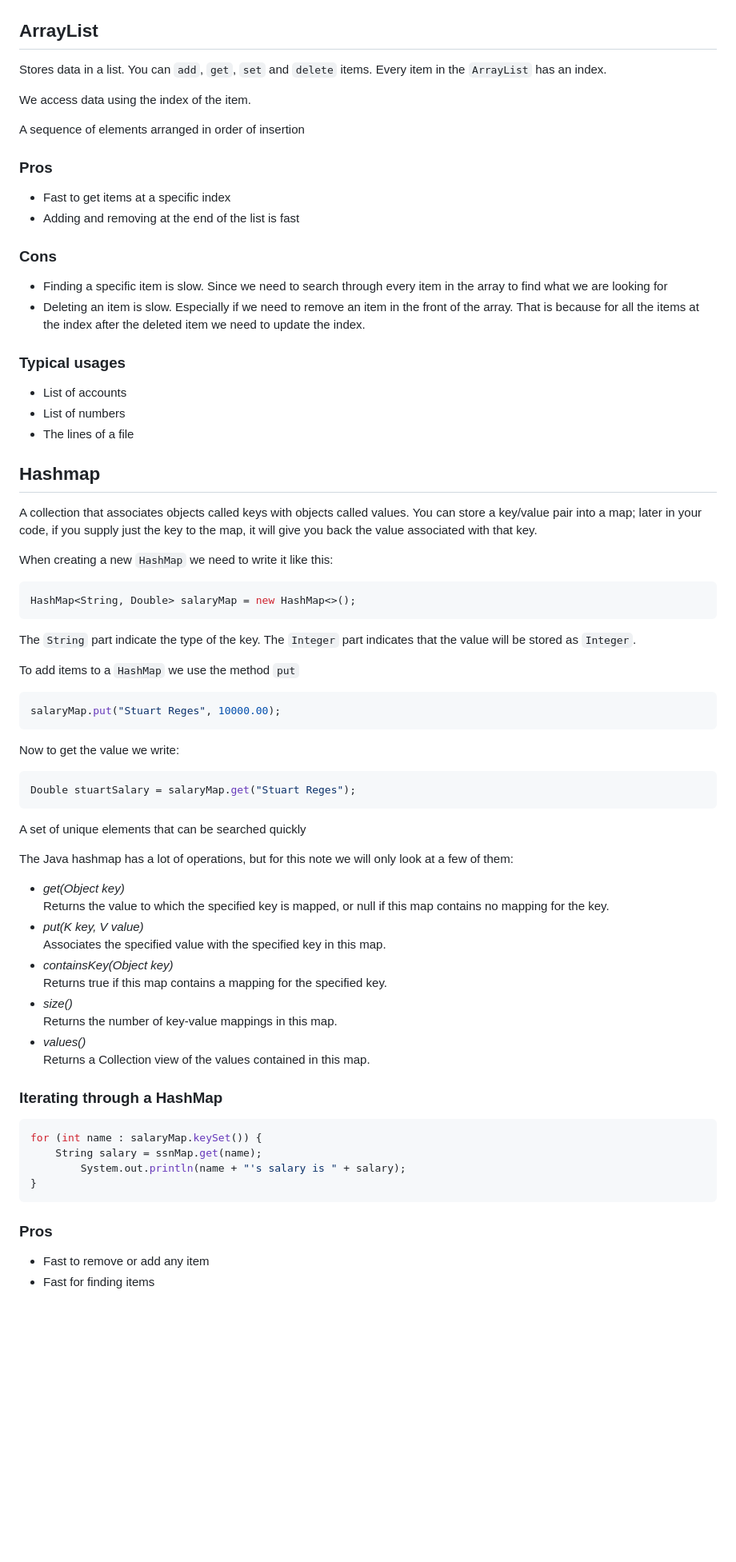
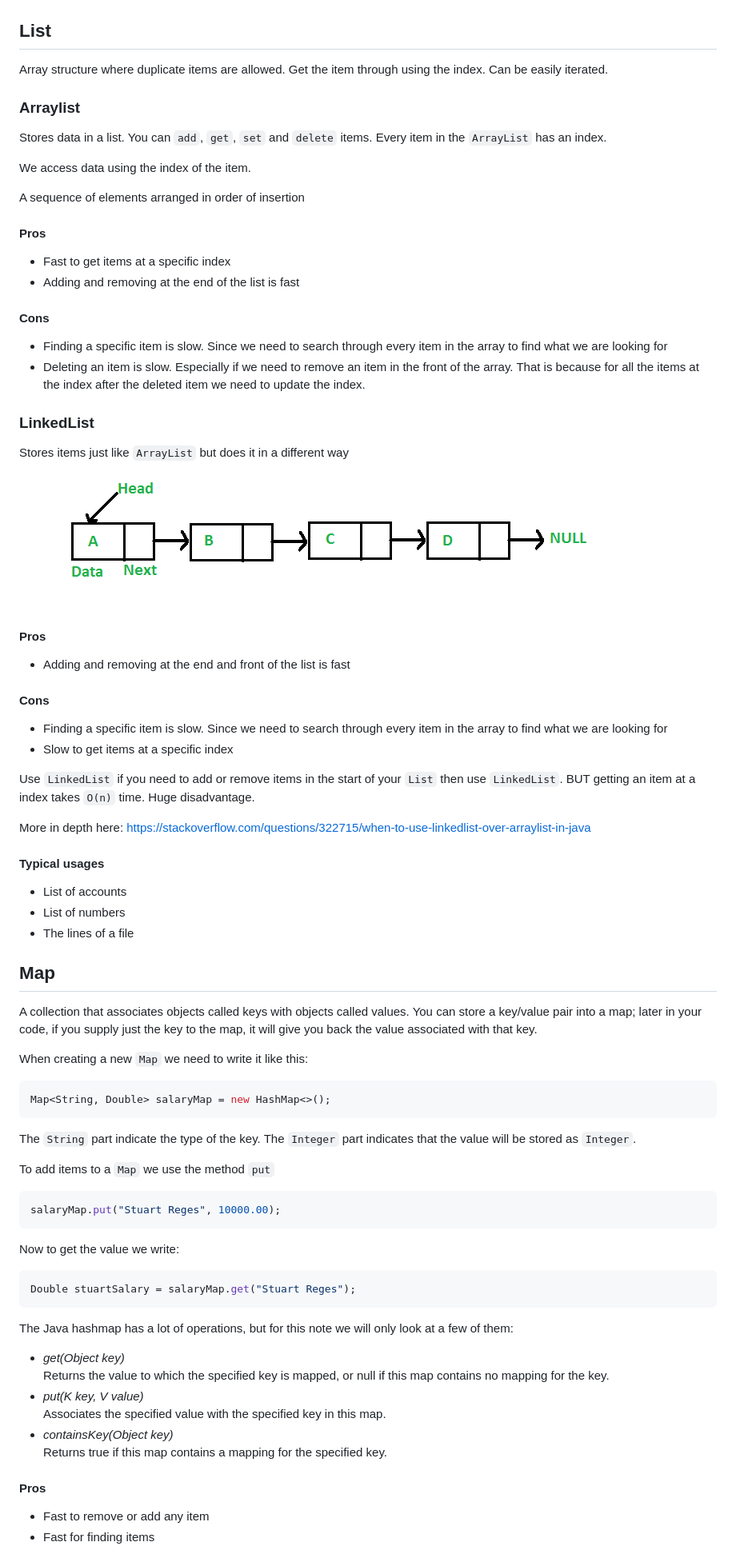
Before and after one commit to behu-kea/dat20-classes, a Markdown page: week-10/data-structures.md, the part around the change printed below. Shown: that part at 80% size. Drawn GitHub-style; pictures changed too: week-10/assets/Linkedlist.png (added); blank space fills up the shorter version.

````diff
--- a/week-10/data-structures.md
+++ b/week-10/data-structures.md
@@ -19,7 +19,15 @@ Knowing about different ways to store data is crucial when writing software. Rig
 
 
 
-## ArrayList
+## List
+
+Array structure where duplicate items are allowed. Get the item through using the index. Can be easily iterated.
+
+
+
+
+
+### Arraylist
 
 Stores data in a list. You can `add`, `get`, `set` and `delete` items. Every item in the `ArrayList` has an index.
 
@@ -29,21 +37,48 @@ A sequence of elements arranged in order of insertion
 
 
 
-### Pros
+#### Pros
 
 - Fast to get items at a specific index
 - Adding and removing at the end of the list is fast
 
 
 
-### Cons
+#### Cons
 
 - Finding a specific item is slow. Since we need to search through every item in the array to find what we are looking for
 - Deleting an item is slow. Especially if we need to remove an item in the front of the array. That is because for all the items at the index after the deleted item we need to update the index.
 
 
 
-### Typical usages
+### LinkedList
+
+Stores items just like `ArrayList` but does it in a different way
+
+![Linkedlist](./assets/Linkedlist.png)
+
+#### Pros
+
+- Adding and removing at the end and front of the list is fast
+
+
+
+#### Cons
+
+- Finding a specific item is slow. Since we need to search through every item in the array to find what we are looking for
+- Slow to get items at a specific index
+
+
+
+Use `LinkedList` if you need to add or remove items in the start of your `List` then use `LinkedList`. BUT getting an item at a index takes `O(n)` time. Huge disadvantage.
+
+
+
+More in depth here: https://stackoverflow.com/questions/322715/when-to-use-linkedlist-over-arraylist-in-java
+
+
+
+#### Typical usages
 
 - List of accounts
 - List of numbers
@@ -51,23 +86,23 @@ A sequence of elements arranged in order of insertion
 
 
 
-## Hashmap
+## Map
 
 A collection that associates objects called keys with objects called values. You can store a key/value pair into a map; later in your code, if you supply just the key to the map, it will give you back the value associated with that key.
 
 
 
-When creating a new `HashMap` we need to write it like this:
+When creating a new `Map` we need to write it like this:
 
 ```java
-HashMap<String, Double> salaryMap = new HashMap<>();
+Map<String, Double> salaryMap = new HashMap<>();
 ```
 
 The `String` part indicate the type of the key. The `Integer` part indicates that the value will be stored as `Integer`.
 
 
 
-To add items to a `HashMap` we use the method `put`
+To add items to a `Map` we use the method `put`
 
 ```java
 salaryMap.put("Stuart Reges", 10000.00);
@@ -81,10 +116,6 @@ Double stuartSalary = salaryMap.get("Stuart Reges");
 
 
 
-A set of unique elements that can be searched quickly
-
-
-
 The Java hashmap has a lot of operations, but for this note we will only look at a few of them:
 
 - *get(Object key)* <br>
@@ -93,25 +124,10 @@ The Java hashmap has a lot of operations, but for this note we will only look at
   Associates the specified value with the specified key in this map.
 - *containsKey(Object key)*<br>
   Returns true if this map contains a mapping for the specified key.
-- *size()*<br>
-  Returns the number of key-value mappings in this map.
-- *values()*<br>
-  Returns a Collection view of the values contained in this map.
 
 
 
-### Iterating through a HashMap
-
-```java
-for (int name : salaryMap.keySet()) {
-    String salary = ssnMap.get(name);
-		System.out.println(name + "'s salary is " + salary);
-}
-```
-
-
-
-### Pros
+#### Pros
 
 - Fast to remove or add any item
 - Fast for finding items
````
Also changed, not shown: other parts of week-10/data-structures.md (+52 -43 lines).
